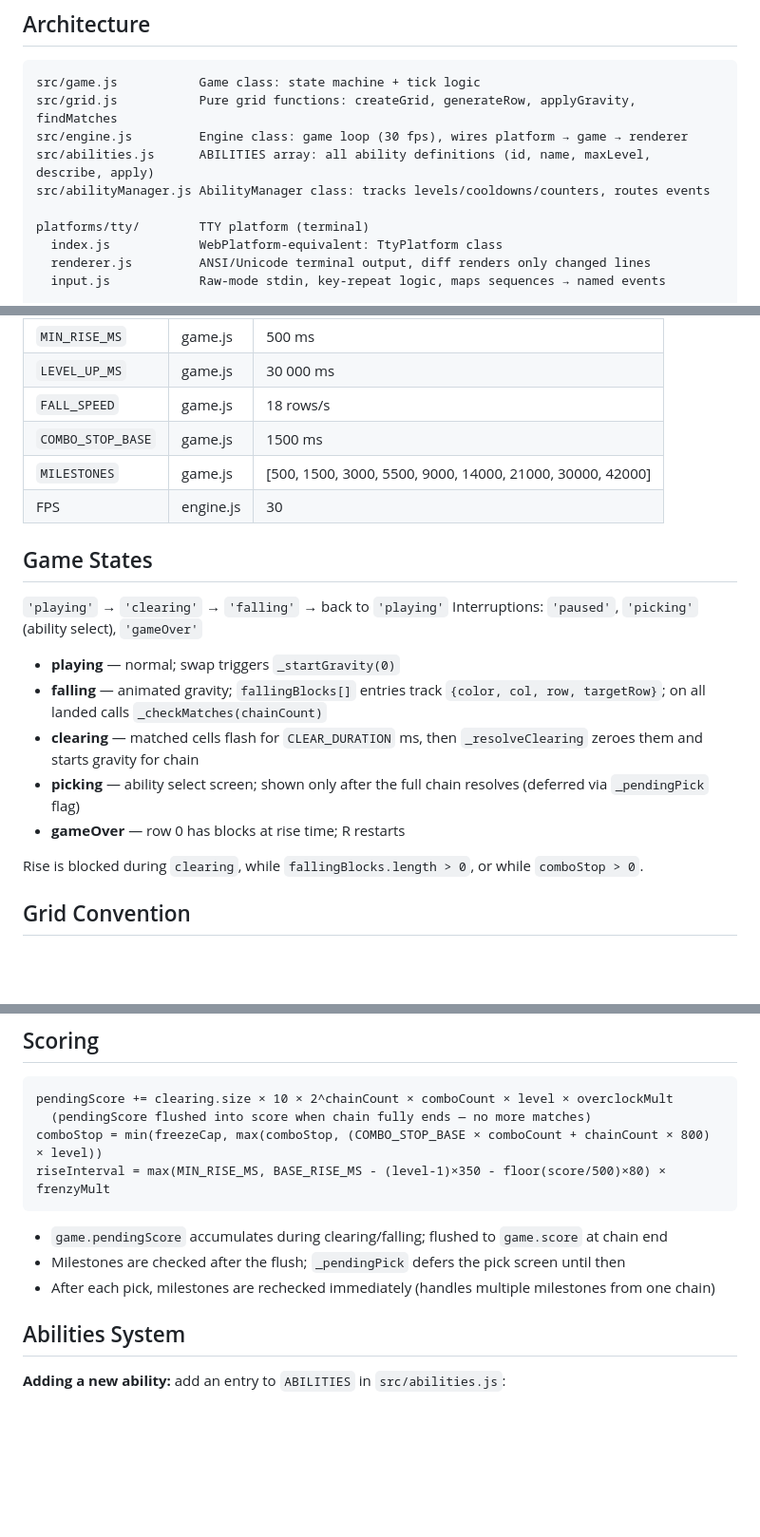
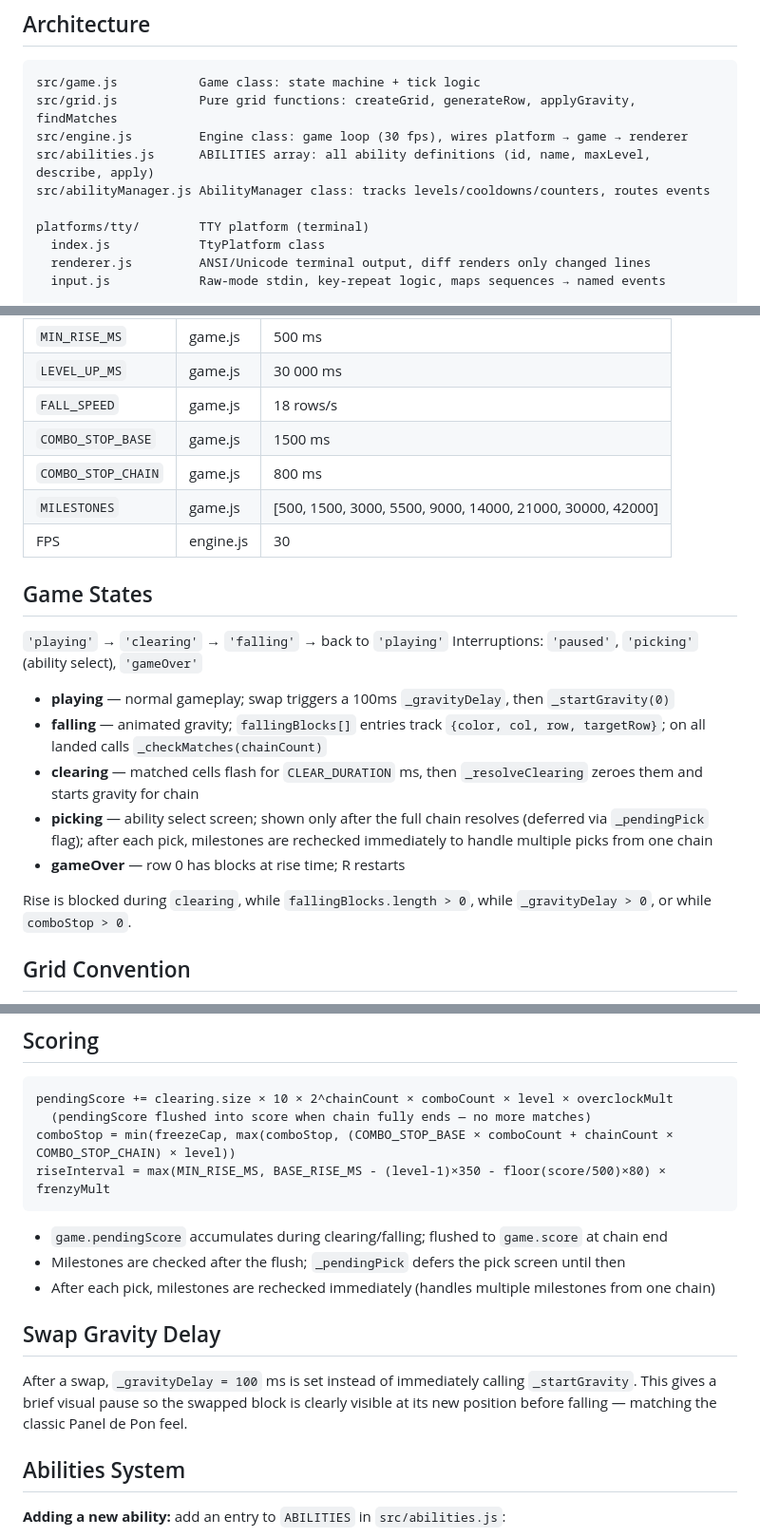
Before and after one commit to mimicinnamonster/tetromania, a Markdown page: CLAUDE.md, 3 parts joined by grey strips. Shown at 95% size. Rendered like a GitHub page; blank space fills up the shorter version.

````diff
--- a/CLAUDE.md
+++ b/CLAUDE.md
@@ -22,7 +22,7 @@ src/abilities.js      ABILITIES array: all ability definitions (id, name, maxLev
 src/abilityManager.js AbilityManager class: tracks levels/cooldowns/counters, routes events
 
 platforms/tty/        TTY platform (terminal)
-  index.js            WebPlatform-equivalent: TtyPlatform class
+  index.js            TtyPlatform class
   renderer.js         ANSI/Unicode terminal output, diff renders only changed lines
   input.js            Raw-mode stdin, key-repeat logic, maps sequences → named events
 
@@ -62,6 +62,7 @@ The bundler strips `require()`/`module.exports` lines and injects all source fil
 | `LEVEL_UP_MS` | game.js | 30 000 ms |
 | `FALL_SPEED` | game.js | 18 rows/s |
 | `COMBO_STOP_BASE` | game.js | 1500 ms |
+| `COMBO_STOP_CHAIN` | game.js | 800 ms |
 | `MILESTONES` | game.js | [500, 1500, 3000, 5500, 9000, 14000, 21000, 30000, 42000] |
 | FPS | engine.js | 30 |
 
@@ -70,13 +71,13 @@ The bundler strips `require()`/`module.exports` lines and injects all source fil
 `'playing'` → `'clearing'` → `'falling'` → back to `'playing'`
 Interruptions: `'paused'`, `'picking'` (ability select), `'gameOver'`
 
-- **playing** — normal; swap triggers `_startGravity(0)`
+- **playing** — normal gameplay; swap triggers a 100ms `_gravityDelay`, then `_startGravity(0)`
 - **falling** — animated gravity; `fallingBlocks[]` entries track `{color, col, row, targetRow}`; on all landed calls `_checkMatches(chainCount)`
 - **clearing** — matched cells flash for `CLEAR_DURATION` ms, then `_resolveClearing` zeroes them and starts gravity for chain
-- **picking** — ability select screen; shown only after the full chain resolves (deferred via `_pendingPick` flag)
+- **picking** — ability select screen; shown only after the full chain resolves (deferred via `_pendingPick` flag); after each pick, milestones are rechecked immediately to handle multiple picks from one chain
 - **gameOver** — row 0 has blocks at rise time; R restarts
 
-Rise is blocked during `clearing`, while `fallingBlocks.length > 0`, or while `comboStop > 0`.
+Rise is blocked during `clearing`, while `fallingBlocks.length > 0`, while `_gravityDelay > 0`, or while `comboStop > 0`.
 
 ## Grid Convention
 
@@ -90,13 +91,17 @@ Rise is blocked during `clearing`, while `fallingBlocks.length > 0`, or while `c
 ```
 pendingScore += clearing.size × 10 × 2^chainCount × comboCount × level × overclockMult
   (pendingScore flushed into score when chain fully ends — no more matches)
-comboStop = min(freezeCap, max(comboStop, (COMBO_STOP_BASE × comboCount + chainCount × 800) × level))
+comboStop = min(freezeCap, max(comboStop, (COMBO_STOP_BASE × comboCount + chainCount × COMBO_STOP_CHAIN) × level))
 riseInterval = max(MIN_RISE_MS, BASE_RISE_MS - (level-1)×350 - floor(score/500)×80) × frenzyMult
 ```
 
 - `game.pendingScore` accumulates during clearing/falling; flushed to `game.score` at chain end
 - Milestones are checked after the flush; `_pendingPick` defers the pick screen until then
 - After each pick, milestones are rechecked immediately (handles multiple milestones from one chain)
+
+## Swap Gravity Delay
+
+After a swap, `_gravityDelay = 100` ms is set instead of immediately calling `_startGravity`. This gives a brief visual pause so the swapped block is clearly visible at its new position before falling — matching the classic Panel de Pon feel.
 
 ## Abilities System
 
````
Also changed, not shown: other parts of CLAUDE.md (+27 -4 lines).
